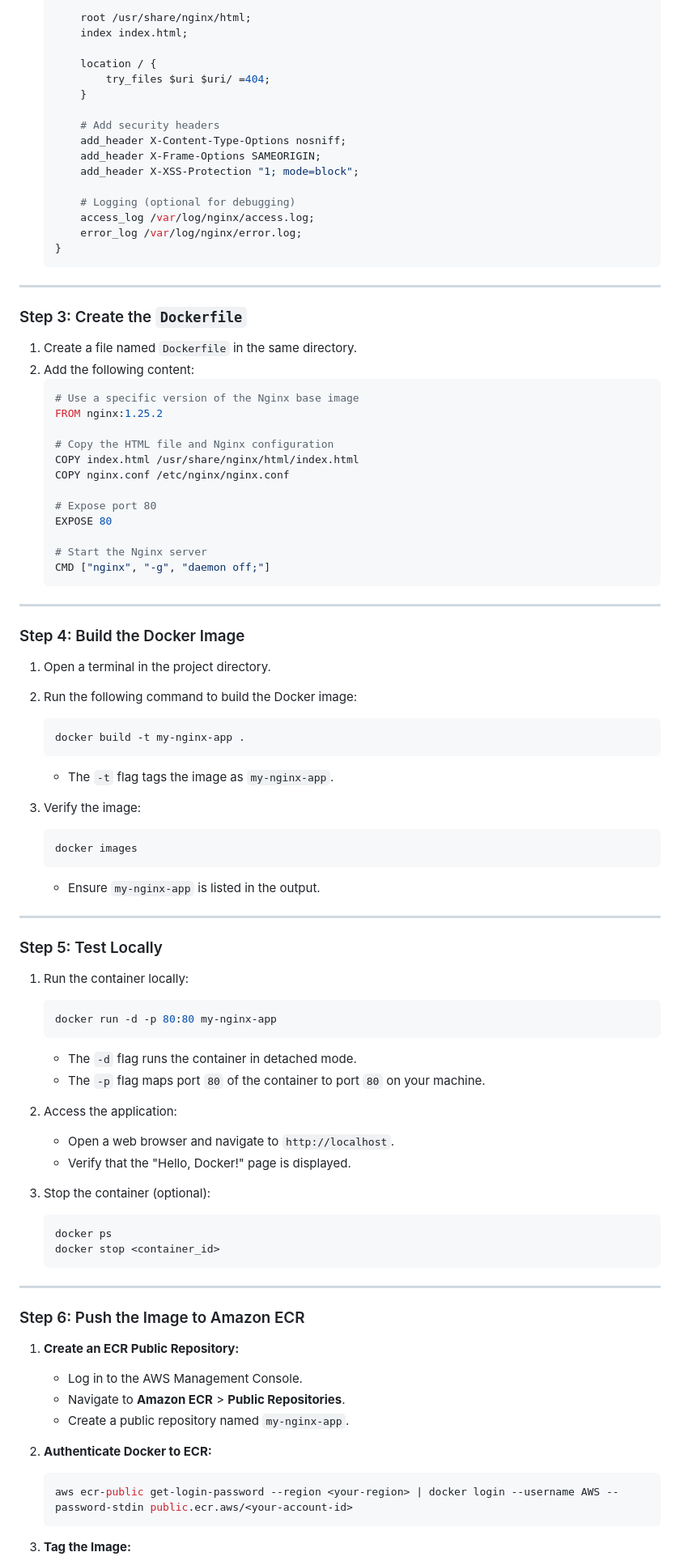
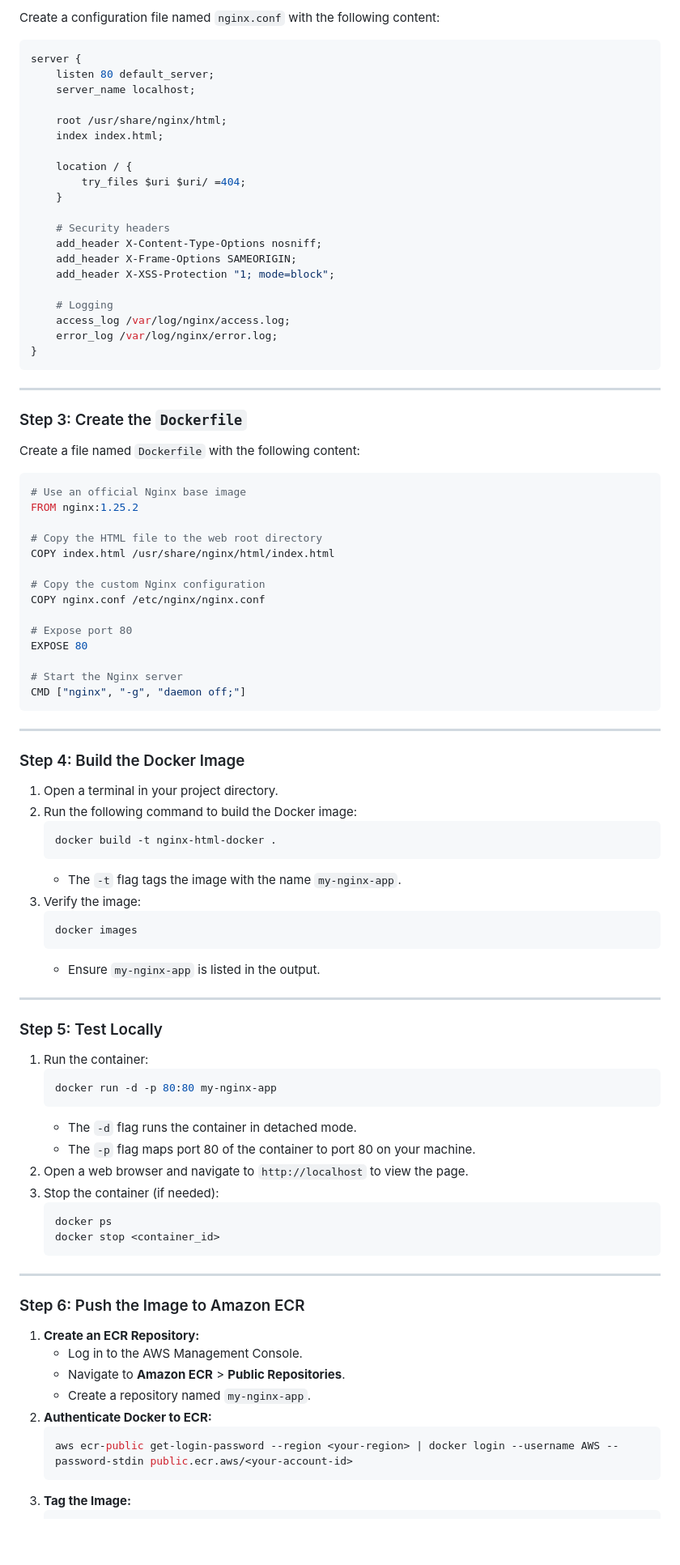
Before and after one commit to ankitalodha05/HV-Dockerizing-a-Plain-HTML-Page-With-Nginx, a Markdown page: README.md, the part around the change printed below. Shown: that part at 81% size. Drawn GitHub-style; blank space fills up the shorter version.

````diff
--- a/README.md
+++ b/README.md
@@ -58,52 +94,62 @@ The goal of this assignment is to understand Docker and containerization by Dock
 
-       root /usr/share/nginx/html;
-       index index.html;
+Create a configuration file named `nginx.conf` with the following content:
 
-       location / {
-           try_files $uri $uri/ =404;
-       }
+```nginx
+server {
+    listen 80 default_server;
+    server_name localhost;
 
-       # Add security headers
-       add_header X-Content-Type-Options nosniff;
-       add_header X-Frame-Options SAMEORIGIN;
-       add_header X-XSS-Protection "1; mode=block";
+    root /usr/share/nginx/html;
+    index index.html;
 
-       # Logging (optional for debugging)
-       access_log /var/log/nginx/access.log;
-       error_log /var/log/nginx/error.log;
-   }
-   ```
+    location / {
+        try_files $uri $uri/ =404;
+    }
+
+    # Security headers
+    add_header X-Content-Type-Options nosniff;
+    add_header X-Frame-Options SAMEORIGIN;
+    add_header X-XSS-Protection "1; mode=block";
+
+    # Logging
+    access_log /var/log/nginx/access.log;
+    error_log /var/log/nginx/error.log;
+}
+```
 
 ---
 
 ### Step 3: Create the `Dockerfile`
-1. Create a file named `Dockerfile` in the same directory.
-2. Add the following content:
-   ```dockerfile
-   # Use a specific version of the Nginx base image
-   FROM nginx:1.25.2
 
-   # Copy the HTML file and Nginx configuration
-   COPY index.html /usr/share/nginx/html/index.html
-   COPY nginx.conf /etc/nginx/nginx.conf
+Create a file named `Dockerfile` with the following content:
 
-   # Expose port 80
-   EXPOSE 80
+```dockerfile
+# Use an official Nginx base image
+FROM nginx:1.25.2
 
-   # Start the Nginx server
-   CMD ["nginx", "-g", "daemon off;"]
-   ```
+# Copy the HTML file to the web root directory
+COPY index.html /usr/share/nginx/html/index.html
+
+# Copy the custom Nginx configuration
+COPY nginx.conf /etc/nginx/nginx.conf
+
+# Expose port 80
+EXPOSE 80
+
+# Start the Nginx server
+CMD ["nginx", "-g", "daemon off;"]
+```
 
 ---
 
 ### Step 4: Build the Docker Image
-1. Open a terminal in the project directory.
+
+1. Open a terminal in your project directory.
 2. Run the following command to build the Docker image:
    ```bash
-   docker build -t my-nginx-app .
+   docker build -t nginx-html-docker .
    ```
-   - The `-t` flag tags the image as `my-nginx-app`.
-
+   - The `-t` flag tags the image with the name `my-nginx-app`.
 3. Verify the image:
    ```bash
    docker images
@@ -113,18 +159,15 @@ The goal of this assignment is to understand Docker and containerization by Dock
 ---
 
 ### Step 5: Test Locally
-1. Run the container locally:
+
+1. Run the container:
    ```bash
    docker run -d -p 80:80 my-nginx-app
    ```
    - The `-d` flag runs the container in detached mode.
-   - The `-p` flag maps port `80` of the container to port `80` on your machine.
-
-2. Access the application:
-   - Open a web browser and navigate to `http://localhost`.
-   - Verify that the "Hello, Docker!" page is displayed.
-
-3. Stop the container (optional):
+   - The `-p` flag maps port 80 of the container to port 80 on your machine.
+2. Open a web browser and navigate to `http://localhost` to view the page.
+3. Stop the container (if needed):
    ```bash
    docker ps
    docker stop <container_id>
@@ -133,15 +176,14 @@ The goal of this assignment is to understand Docker and containerization by Dock
 ---
 
 ### Step 6: Push the Image to Amazon ECR
-1. **Create an ECR Public Repository:**
+
+1. **Create an ECR Repository:**
    - Log in to the AWS Management Console.
    - Navigate to **Amazon ECR** > **Public Repositories**.
-   - Create a public repository named `my-nginx-app`.
-
+   - Create a repository named `my-nginx-app`.
 2. **Authenticate Docker to ECR:**
    ```bash
    aws ecr-public get-login-password --region <your-region> | docker login --username AWS --password-stdin public.ecr.aws/<your-account-id>
    ```
-
 3. **Tag the Image:**
    ```bash
````
Also changed, not shown: other parts of README.md (+84 -50 lines).
